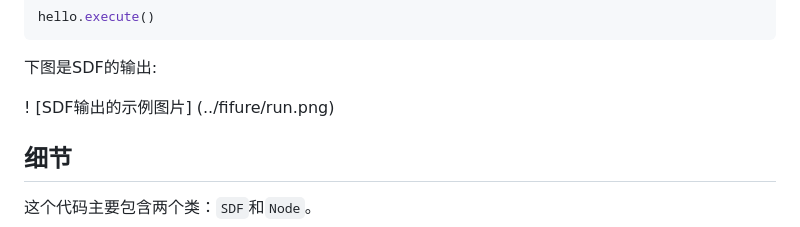
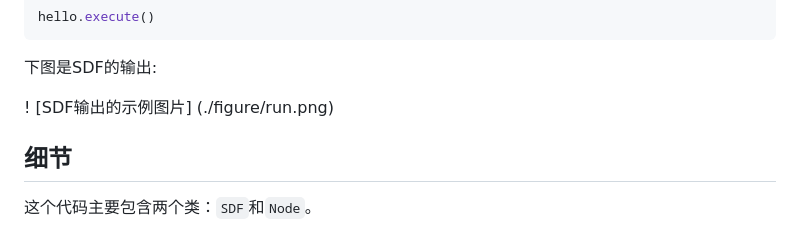
Before and after one commit to liuliu0306/Some-Useful-Items, a Markdown page: 计算模型-同步数据流(SDF)的实现-Python/README.md, the part around the change. Rendered like a GitHub page.

```diff
--- a/计算模型-同步数据流(SDF)的实现-Python/README.md
+++ b/计算模型-同步数据流(SDF)的实现-Python/README.md
@@ -45,7 +45,7 @@ hello.execute()
 
 下图是SDF的输出:
 
-! [SDF输出的示例图片] (../fifure/run.png)
+! [SDF输出的示例图片] (./figure/run.png)
 
 
 ## 细节
```
